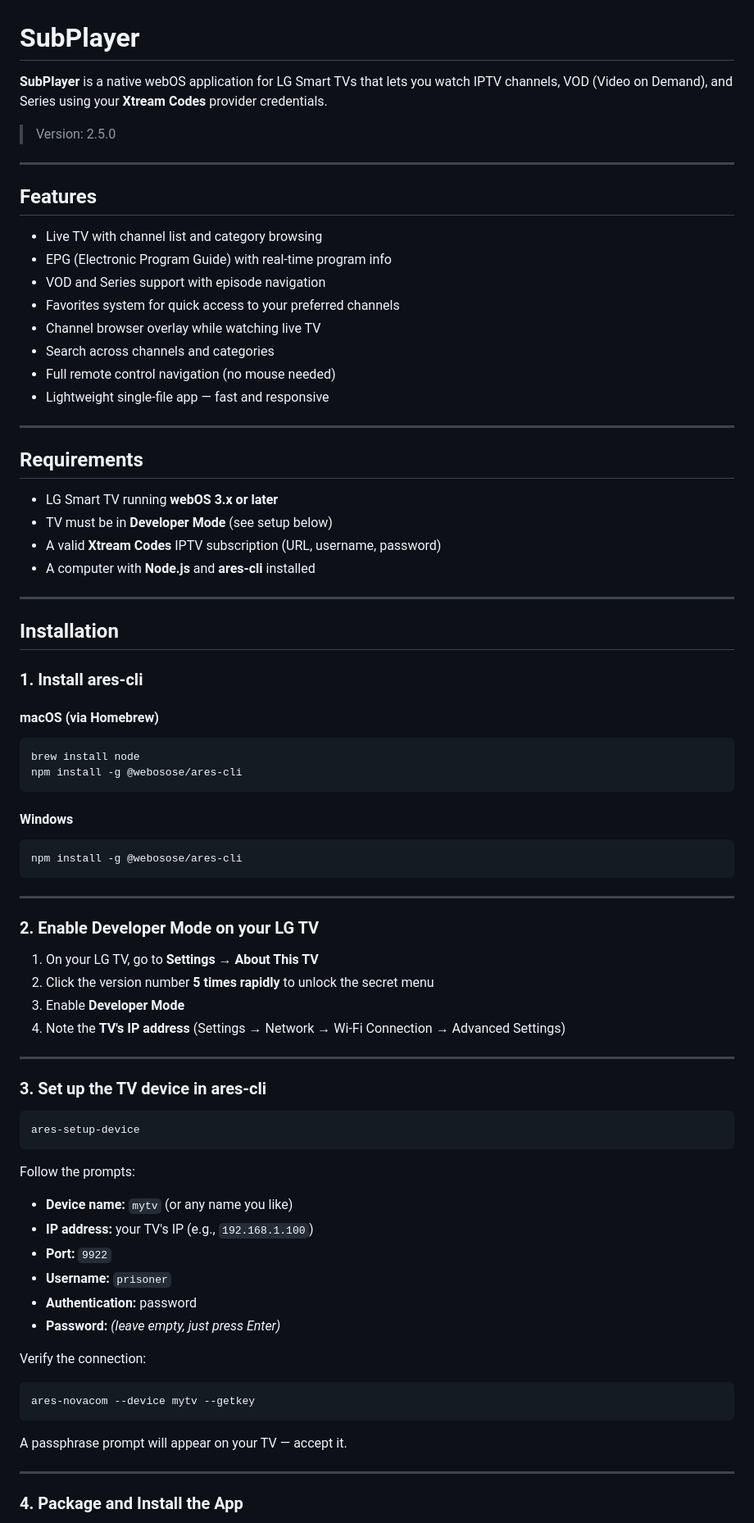
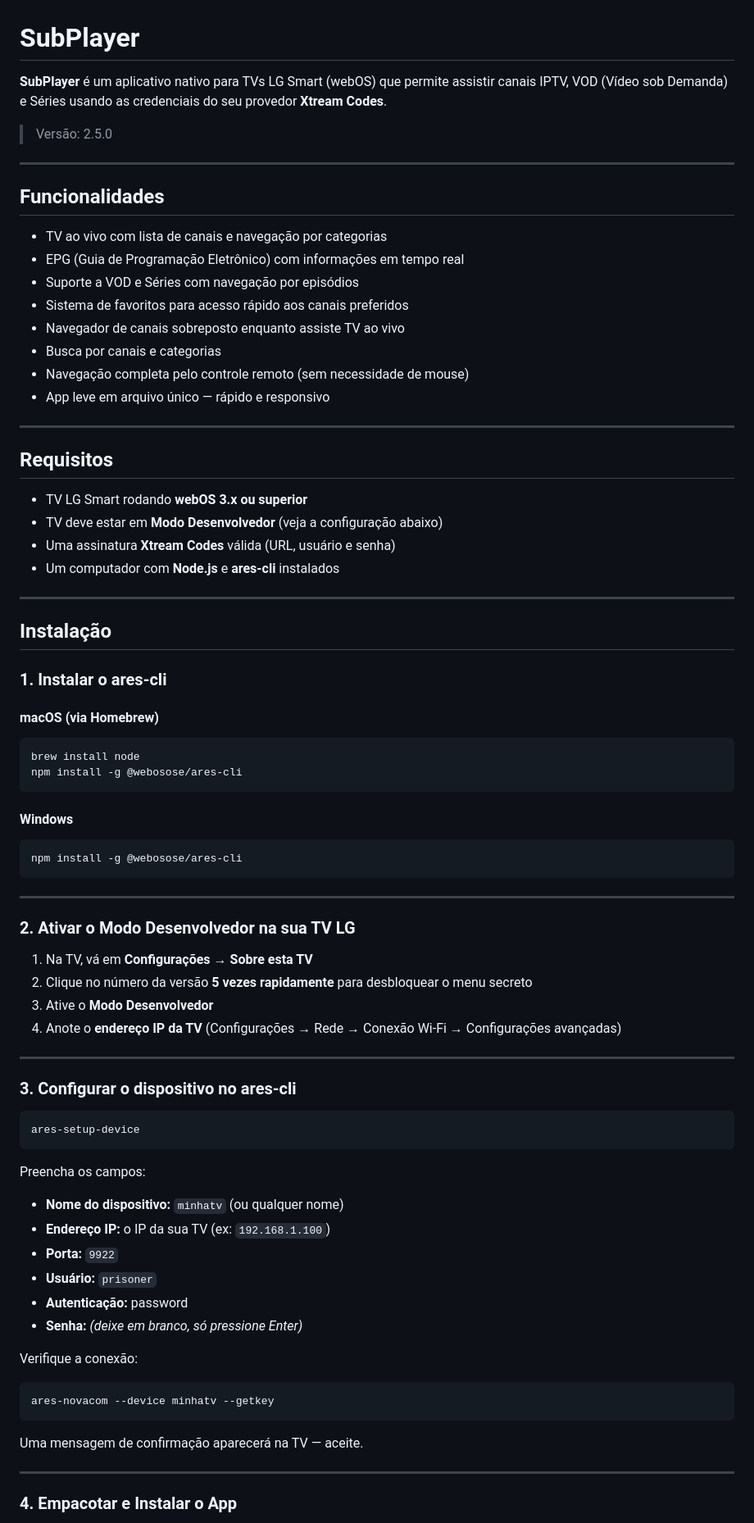
Before and after one commit to lucas-esp/subplayer, a Markdown page: README.md, the part around one of its changes. Shown at 82% size. Drawn GitHub-style.

````diff
--- a/README.md
+++ b/README.md
@@ -1,36 +1,36 @@
 # SubPlayer
 
-**SubPlayer** is a native webOS application for LG Smart TVs that lets you watch IPTV channels, VOD (Video on Demand), and Series using your **Xtream Codes** provider credentials.
+**SubPlayer** é um aplicativo nativo para TVs LG Smart (webOS) que permite assistir canais IPTV, VOD (Vídeo sob Demanda) e Séries usando as credenciais do seu provedor **Xtream Codes**.
 
-> Version: 2.5.0
+> Versão: 2.5.0
 
 ---
 
-## Features
+## Funcionalidades
 
-- Live TV with channel list and category browsing
-- EPG (Electronic Program Guide) with real-time program info
-- VOD and Series support with episode navigation
-- Favorites system for quick access to your preferred channels
-- Channel browser overlay while watching live TV
-- Search across channels and categories
-- Full remote control navigation (no mouse needed)
-- Lightweight single-file app — fast and responsive
+- TV ao vivo com lista de canais e navegação por categorias
+- EPG (Guia de Programação Eletrônico) com informações em tempo real
+- Suporte a VOD e Séries com navegação por episódios
+- Sistema de favoritos para acesso rápido aos canais preferidos
+- Navegador de canais sobreposto enquanto assiste TV ao vivo
+- Busca por canais e categorias
+- Navegação completa pelo controle remoto (sem necessidade de mouse)
+- App leve em arquivo único — rápido e responsivo
 
 ---
 
-## Requirements
+## Requisitos
 
-- LG Smart TV running **webOS 3.x or later**
-- TV must be in **Developer Mode** (see setup below)
-- A valid **Xtream Codes** IPTV subscription (URL, username, password)
-- A computer with **Node.js** and **ares-cli** installed
+- TV LG Smart rodando **webOS 3.x ou superior**
+- TV deve estar em **Modo Desenvolvedor** (veja a configuração abaixo)
+- Uma assinatura **Xtream Codes** válida (URL, usuário e senha)
+- Um computador com **Node.js** e **ares-cli** instalados
 
 ---
 
-## Installation
+## Instalação
 
-### 1. Install ares-cli
+### 1. Instalar o ares-cli
 
 #### macOS (via Homebrew)
 
@@ -47,38 +47,38 @@ npm install -g @webosose/ares-cli
 
 ---
 
-### 2. Enable Developer Mode on your LG TV
+### 2. Ativar o Modo Desenvolvedor na sua TV LG
 
-1. On your LG TV, go to **Settings → About This TV**
-2. Click the version number **5 times rapidly** to unlock the secret menu
-3. Enable **Developer Mode**
-4. Note the **TV's IP address** (Settings → Network → Wi-Fi Connection → Advanced Settings)
+1. Na TV, vá em **Configurações → Sobre esta TV**
+2. Clique no número da versão **5 vezes rapidamente** para desbloquear o menu secreto
+3. Ative o **Modo Desenvolvedor**
+4. Anote o **endereço IP da TV** (Configurações → Rede → Conexão Wi-Fi → Configurações avançadas)
 
 ---
 
-### 3. Set up the TV device in ares-cli
+### 3. Configurar o dispositivo no ares-cli
 
 ```bash
 ares-setup-device
 ```
 
-Follow the prompts:
-- **Device name:** `mytv` (or any name you like)
-- **IP address:** your TV's IP (e.g., `192.168.1.100`)
-- **Port:** `9922`
-- **Username:** `prisoner`
-- **Authentication:** password
-- **Password:** *(leave empty, just press Enter)*
+Preencha os campos:
+- **Nome do dispositivo:** `minhatv` (ou qualquer nome)
+- **Endereço IP:** o IP da sua TV (ex: `192.168.1.100`)
+- **Porta:** `9922`
+- **Usuário:** `prisoner`
+- **Autenticação:** password
+- **Senha:** *(deixe em branco, só pressione Enter)*
 
-Verify the connection:
+Verifique a conexão:
 
 ```bash
-ares-novacom --device mytv --getkey
+ares-novacom --device minhatv --getkey
 ```
 
-A passphrase prompt will appear on your TV — accept it.
+Uma mensagem de confirmação aparecerá na TV — aceite.
 
 ---
 
-### 4. Package and Install the App
+### 4. Empacotar e Instalar o App
 
````
Also changed, not shown: other parts of README.md (+35 -35 lines).
